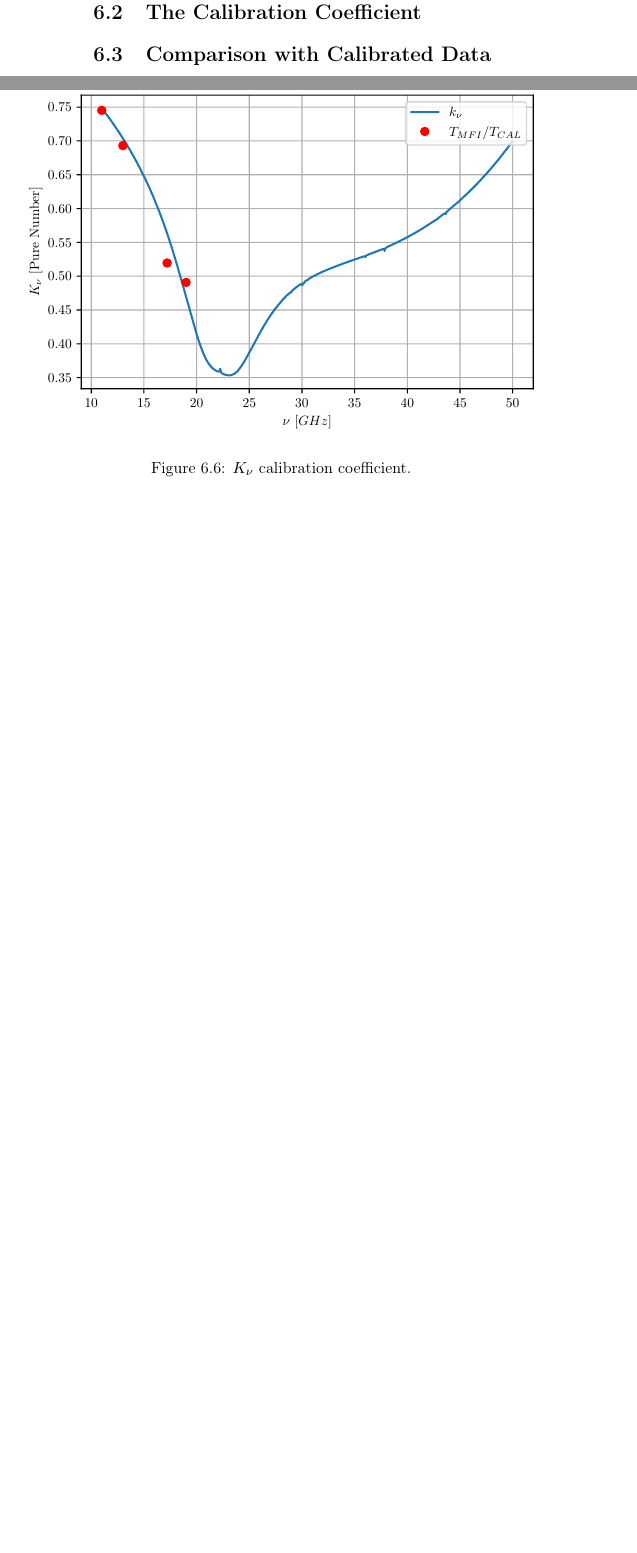
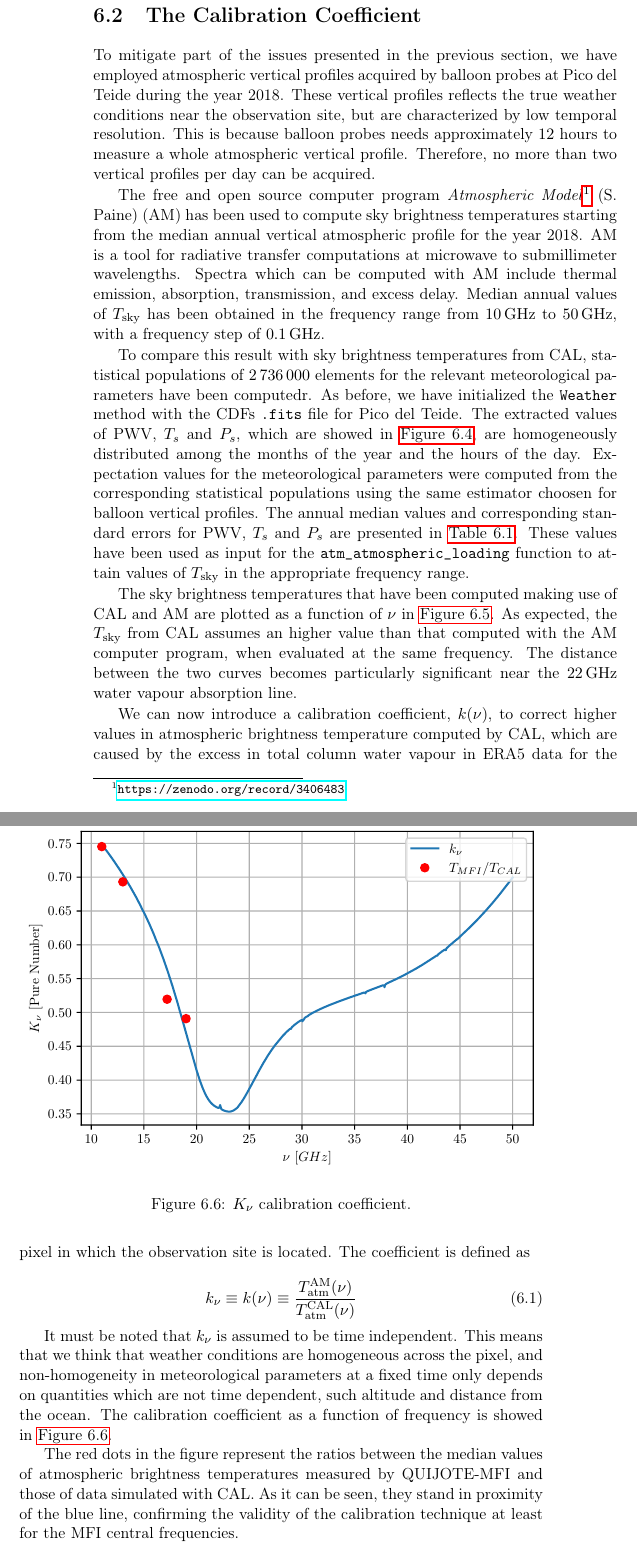
Before and after one commit to savaroskij/Thesis_Paper, a LaTeX thesis (thesis.tex, which reads chapters/ch6/ch6.tex): two parts of pages 108 and 111 of 121, joined at a grey line, cut so that both start at the same text, the shorter picture padded with empty space. Compiled offline with pdfLaTeX.

Commit message:
Add calibration coefficient section

```diff
--- a/chapters/ch6/ch6.tex
+++ b/chapters/ch6/ch6.tex
@@ -72,6 +72,40 @@ true values for Pico del Teide.
 
 \section{The Calibration Coefficient}
 
+To mitigate part of the issues presented in the previous section, we have
+employed atmospheric vertical profiles acquired by balloon probes at Pico
+del Teide during the year 2018. These vertical profiles reflects the true
+weather conditions near the observation site, but are characterized by low
+temporal resolution. This is because balloon probes needs approximately
+\num{12} hours to measure a whole atmospheric vertical profile. Therefore,
+no more than two vertical profiles per day can be acquired.
+
+
+The free and open source computer program \emph{Atmospheric
+Model}\footnote{\url{https://zenodo.org/record/3406483}} (S. Paine) (AM) has
+been used to compute sky brightness temperatures starting from the  median
+annual vertical atmospheric profile for the year 2018. AM is a tool for
+radiative transfer computations at microwave to submillimeter wavelengths.
+Spectra which can be computed with AM include thermal emission, absorption,
+transmission, and excess delay. Median annual values of $T_\text{sky}$ has
+been obtained in the frequency range from \SIrange{10}{50}{\giga\hertz},
+with a frequency step of \SI{0.1}{\giga\hertz}.
+
+To compare this result with sky brightness temperatures from CAL,
+statistical populations of \num{2736000} elements for the relevant
+meteorological parameters have been computedr. As before, we have
+initialized the \texttt{Weather} method with the CDFs \texttt{.fits} file
+for Pico del Teide. The extracted values of PWV, $T_s$ and $P_s$, which are
+showed in \autoref{fig:teide_annual_distributions}, are homogeneously
+distributed among the months of the year and the hours of the day.
+Expectation values for the meteorological parameters were computed from the
+corresponding statistical populations using the same estimator choosen for
+balloon vertical profiles. The annual median values and corresponding
+standard errors for PWV, $T_s$ and $P_s$ are presented in
+\autoref{tab:median_meteo_cal}.  These values have been used as input for
+the \texttt{atm\_atmospheric\_loading} function to attain values of $T_\text{sky}$
+in the appropriate frequency range.
+
 \begin{figure}
         \centering
         \includegraphics[width=0.93\textwidth]{Teide_Annual_Distributions}
@@ -83,9 +132,38 @@ true values for Pico del Teide.
+        \label{tab:median_meteo_cal}
+\end{table}
+
+The sky brightness temperatures that have been computed making use of CAL
+and AM are plotted as a function of $\nu$ in
+\autoref{fig:am_cal_comparison}. As expected, the $T_\text{sky}$
+from CAL assumes an higher value than that computed with the AM computer
+program, when evaluated at the same
+frequency. The distance between the two curves becomes particularly
+significant near the \SI{22}{\giga\hertz} water vapour absorption line.
+
 \begin{figure}
         \centering
         \includegraphics[width=\textwidth]{AM_CAL_Comparison}
         \caption{AM/CAL sky brightness temperatures comparison.}
         \label{fig:am_cal_comparison}
 \end{figure}
+
+We can now introduce a calibration coefficient, $k\qty(\nu)$, to correct
+higher values in atmospheric brightness temperature computed by CAL, which
+are caused by the excess in total column water vapour in ERA5 data for
+the pixel in which the observation site is located. The coefficient is defined as
+
+\begin{equation}
+        k_\nu \equiv  k\qty(\nu) \equiv
+        \frac{T^\text{AM}_\text{atm}\qty(\nu)}{
+        T^\text{CAL}_\text{atm}\qty(\nu)}
+\end{equation}
+
+It must be noted that $k_\nu$ is assumed to be time independent. This means
+that we think that weather conditions are homogeneous across the pixel, and
+non-homogeneity in meteorological parameters at a fixed time only depends
+on quantities which are not time dependent, such altitude and distance from
+the ocean. The calibration coefficient as a function of frequency is showed
+in \autoref{fig:calibration_coefficient_quijote}.
 
 \begin{figure}
         \centering
@@ -94,7 +172,11 @@ true values for Pico del Teide.
         \label{fig:calibration_coefficient_quijote}
 \end{figure}
 
-\section{Comparison with Calibrated Data}
+The red dots in the figure represent the ratios between the median values of
+atmospheric brightness temperatures measured by QUIJOTE-MFI and those of data
+simulated with CAL. As it can be seen, they stand in proximity of the
+blue line, confirming the validity of the calibration technique at least
+for the MFI central frequencies.
 
 \begin{figure}
         \centering
```
Also changed, not shown: chapters/ch6/ch6.tex (15 more changed lines).
